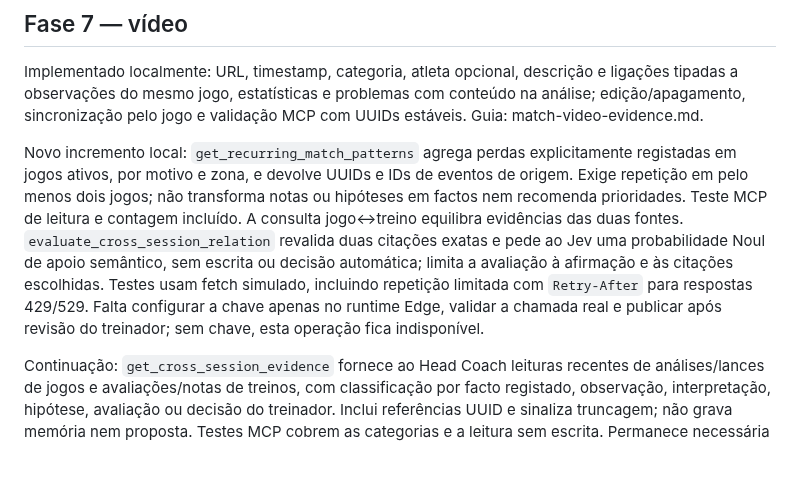
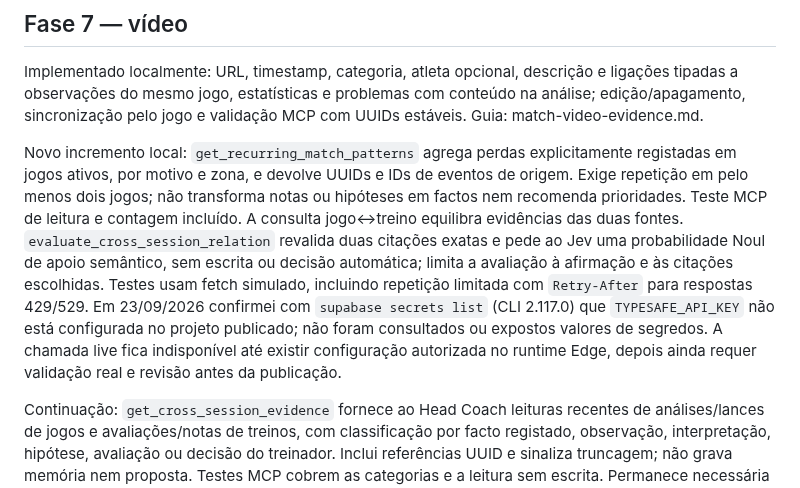
Before and after one commit to cbunny1990/treinador, a Markdown page: docs/development-roadmap.md, the part around the change. GitHub-like rendering; blank space fills up the shorter version.

Commit message:
Record deployment readiness constraints

```diff
--- a/docs/development-roadmap.md
+++ b/docs/development-roadmap.md
@@ -25,7 +25,7 @@ Implementado localmente: painel de semana e evolução da equipa, planos semanai
 ## Fase 7 — vídeo
 Implementado localmente: URL, timestamp, categoria, atleta opcional, descrição e ligações tipadas a observações do mesmo jogo, estatísticas e problemas com conteúdo na análise; edição/apagamento, sincronização pelo jogo e validação MCP com UUIDs estáveis. Guia: match-video-evidence.md.
 
-Novo incremento local: `get_recurring_match_patterns` agrega perdas explicitamente registadas em jogos ativos, por motivo e zona, e devolve UUIDs e IDs de eventos de origem. Exige repetição em pelo menos dois jogos; não transforma notas ou hipóteses em factos nem recomenda prioridades. Teste MCP de leitura e contagem incluído. A consulta jogo↔treino equilibra evidências das duas fontes. `evaluate_cross_session_relation` revalida duas citações exatas e pede ao Jev uma probabilidade Noul de apoio semântico, sem escrita ou decisão automática; limita a avaliação à afirmação e às citações escolhidas. Testes usam fetch simulado, incluindo repetição limitada com `Retry-After` para respostas 429/529. Falta configurar a chave apenas no runtime Edge, validar a chamada real e publicar após revisão do treinador; sem chave, esta operação fica indisponível.
+Novo incremento local: `get_recurring_match_patterns` agrega perdas explicitamente registadas em jogos ativos, por motivo e zona, e devolve UUIDs e IDs de eventos de origem. Exige repetição em pelo menos dois jogos; não transforma notas ou hipóteses em factos nem recomenda prioridades. Teste MCP de leitura e contagem incluído. A consulta jogo↔treino equilibra evidências das duas fontes. `evaluate_cross_session_relation` revalida duas citações exatas e pede ao Jev uma probabilidade Noul de apoio semântico, sem escrita ou decisão automática; limita a avaliação à afirmação e às citações escolhidas. Testes usam fetch simulado, incluindo repetição limitada com `Retry-After` para respostas 429/529. Em 23/09/2026 confirmei com `supabase secrets list` (CLI 2.117.0) que `TYPESAFE_API_KEY` não está configurada no projeto publicado; não foram consultados ou expostos valores de segredos. A chamada live fica indisponível até existir configuração autorizada no runtime Edge, depois ainda requer validação real e revisão antes da publicação.
 
 Continuação: `get_cross_session_evidence` fornece ao Head Coach leituras recentes de análises/lances de jogos e avaliações/notas de treinos, com classificação por facto registado, observação, interpretação, hipótese, avaliação ou decisão do treinador. Inclui referências UUID e sinaliza truncagem; não grava memória nem proposta. Testes MCP cobrem as categorias e a leitura sem escrita. Permanece necessária a revisão do treinador a qualquer relação semântica ou prioridade gerada pelo Head Coach.
 
```
